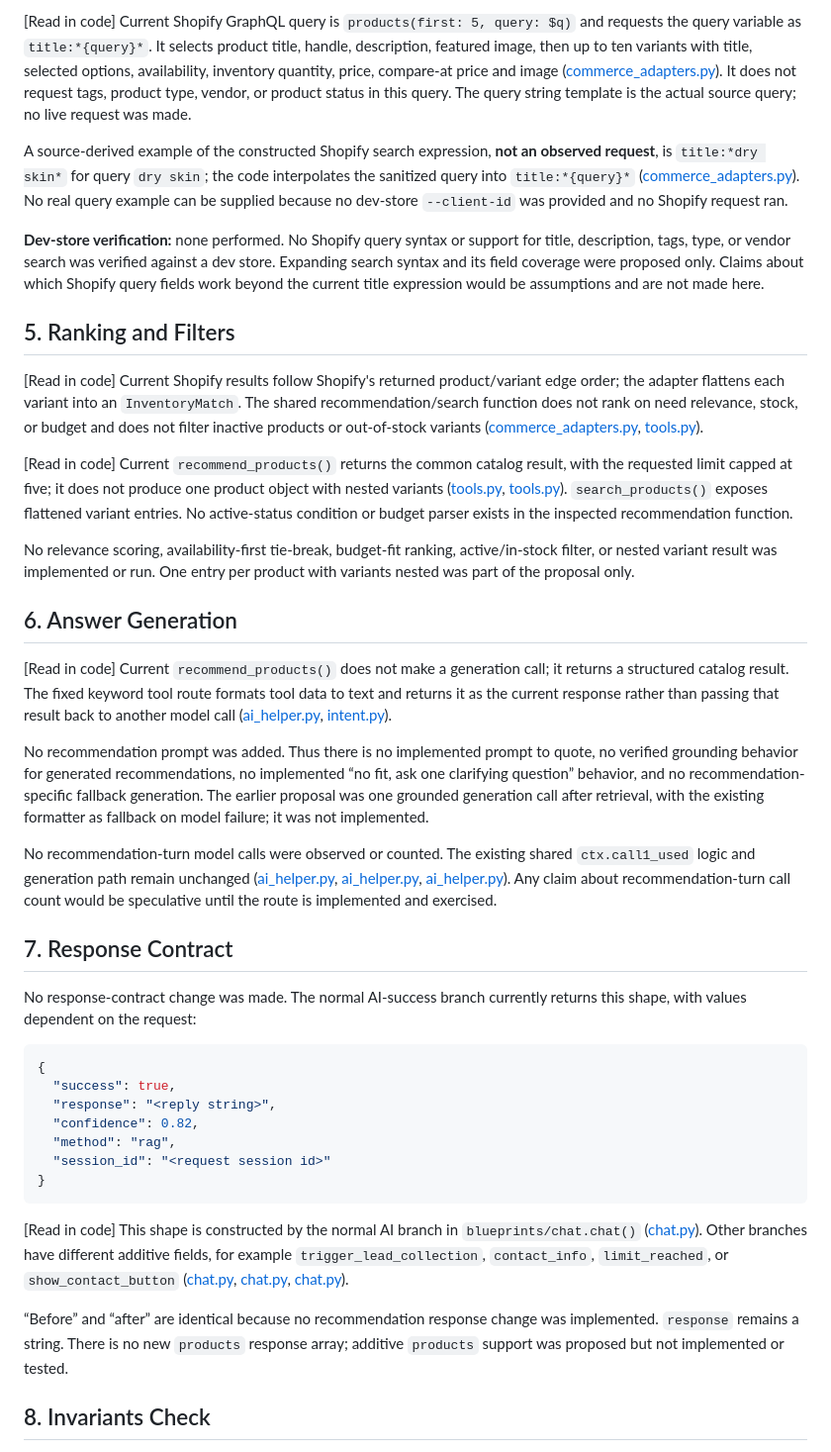
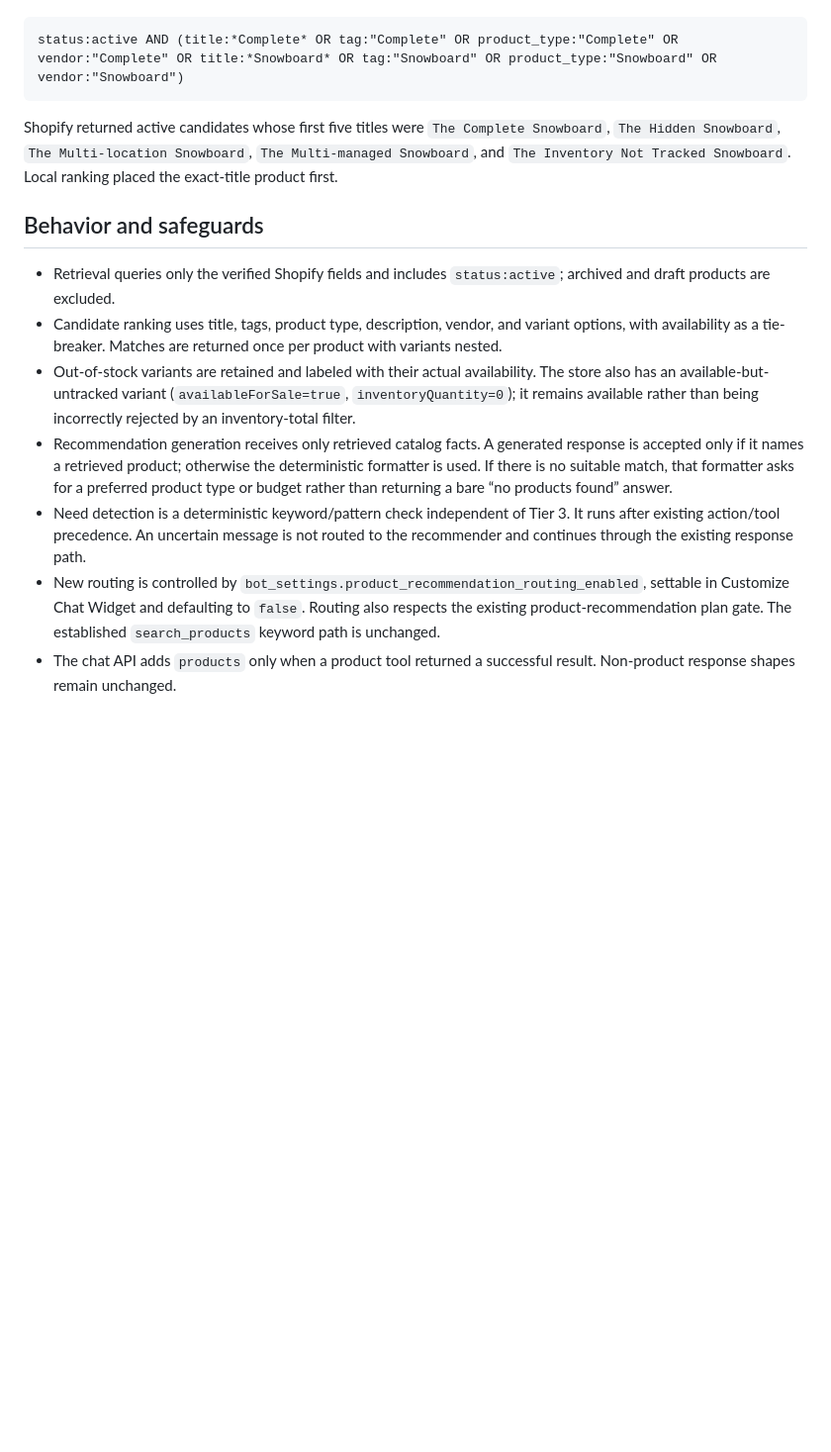
Before and after one commit to Freshman354/Engine, a Markdown page: reports/recommendation-report.md, the part around one of its changes. Shown at 99% size. Drawn GitHub-style; blank space fills up the shorter version.

Commit message:
Document recommendation evaluation results
Co-authored-by: Copilot <223556219+Copilot@users.noreply.github.com>

````diff
--- a/reports/recommendation-report.md
+++ b/reports/recommendation-report.md
@@ -43,42 +40,16 @@ The examples are source-based predictions of current routing; they were not exec
-[Read in code] Current Shopify GraphQL query is `products(first: 5, query: $q)` and requests the query variable as `title:*{query}*`. It selects product title, handle, description, featured image, then up to ten variants with title, selected options, availability, inventory quantity, price, compare-at price and image ([commerce_adapters.py](../commerce_adapters.py#L238)). It does not request tags, product type, vendor, or product status in this query. The query string template is the actual source query; no live request was made.
-
-A source-derived example of the constructed Shopify search expression, **not an observed request**, is `title:*dry skin*` for query `dry skin`; the code interpolates the sanitized query into `title:*{query}*` ([commerce_adapters.py](../commerce_adapters.py#L263)). No real query example can be supplied because no dev-store `--client-id` was provided and no Shopify request ran.
-
-**Dev-store verification:** none performed. No Shopify query syntax or support for title, description, tags, type, or vendor search was verified against a dev store. Expanding search syntax and its field coverage were proposed only. Claims about which Shopify query fields work beyond the current title expression would be assumptions and are not made here.
-
-## 5. Ranking and Filters
-
-[Read in code] Current Shopify results follow Shopify's returned product/variant edge order; the adapter flattens each variant into an `InventoryMatch`. The shared recommendation/search function does not rank on need relevance, stock, or budget and does not filter inactive products or out-of-stock variants ([commerce_adapters.py](../commerce_adapters.py#L288), [tools.py](../tools.py#L988)).
-
-[Read in code] Current `recommend_products()` returns the common catalog result, with the requested limit capped at five; it does not produce one product object with nested variants ([tools.py](../tools.py#L1072), [tools.py](../tools.py#L966)). `search_products()` exposes flattened variant entries. No active-status condition or budget parser exists in the inspected recommendation function.
-
-No relevance scoring, availability-first tie-break, budget-fit ranking, active/in-stock filter, or nested variant result was implemented or run. One entry per product with variants nested was part of the proposal only.
-
-## 6. Answer Generation
-
-[Read in code] Current `recommend_products()` does not make a generation call; it returns a structured catalog result. The fixed keyword tool route formats tool data to text and returns it as the current response rather than passing that result back to another model call ([ai_helper.py](../ai_helper.py#L1300), [intent.py](../pipeline/stages/intent.py#L275)).
-
-No recommendation prompt was added. Thus there is no implemented prompt to quote, no verified grounding behavior for generated recommendations, no implemented “no fit, ask one clarifying question” behavior, and no recommendation-specific fallback generation. The earlier proposal was one grounded generation call after retrieval, with the existing formatter as fallback on model failure; it was not implemented.
-
-No recommendation-turn model calls were observed or counted. The existing shared `ctx.call1_used` logic and generation path remain unchanged ([ai_helper.py](../ai_helper.py#L1230), [ai_helper.py](../ai_helper.py#L1540), [ai_helper.py](../ai_helper.py#L1578)). Any claim about recommendation-turn call count would be speculative until the route is implemented and exercised.
-
-## 7. Response Contract
-
-No response-contract change was made. The normal AI-success branch currently returns this shape, with values dependent on the request:
-
-```json
-{
-  "success": true,
-  "response": "<reply string>",
-  "confidence": 0.82,
-  "method": "rag",
-  "session_id": "<request session id>"
-}
+```text
+status:active AND (title:*Complete* OR tag:"Complete" OR product_type:"Complete" OR vendor:"Complete" OR title:*Snowboard* OR tag:"Snowboard" OR product_type:"Snowboard" OR vendor:"Snowboard")
 ```
 
-[Read in code] This shape is constructed by the normal AI branch in `blueprints/chat.chat()` ([chat.py](../blueprints/chat.py#L600)). Other branches have different additive fields, for example `trigger_lead_collection`, `contact_info`, `limit_reached`, or `show_contact_button` ([chat.py](../blueprints/chat.py#L373), [chat.py](../blueprints/chat.py#L480), [chat.py](../blueprints/chat.py#L650)).
+Shopify returned active candidates whose first five titles were `The Complete Snowboard`, `The Hidden Snowboard`, `The Multi-location Snowboard`, `The Multi-managed Snowboard`, and `The Inventory Not Tracked Snowboard`. Local ranking placed the exact-title product first.
 
-“Before” and “after” are identical because no recommendation response change was implemented. `response` remains a string. There is no new `products` response array; additive `products` support was proposed but not implemented or tested.
+## Behavior and safeguards
 
-## 8. Invariants Check
+- Retrieval queries only the verified Shopify fields and includes `status:active`; archived and draft products are excluded.
+- Candidate ranking uses title, tags, product type, description, vendor, and variant options, with availability as a tie-breaker. Matches are returned once per product with variants nested.
+- Out-of-stock variants are retained and labeled with their actual availability. The store also has an available-but-untracked variant (`availableForSale=true`, `inventoryQuantity=0`); it remains available rather than being incorrectly rejected by an inventory-total filter.
+- Recommendation generation receives only retrieved catalog facts. A generated response is accepted only if it names a retrieved product; otherwise the deterministic formatter is used. If there is no suitable match, that formatter asks for a preferred product type or budget rather than returning a bare “no products found” answer.
+- Need detection is a deterministic keyword/pattern check independent of Tier 3. It runs after existing action/tool precedence. An uncertain message is not routed to the recommender and continues through the existing response path.
+- New routing is controlled by `bot_settings.product_recommendation_routing_enabled`, settable in Customize Chat Widget and defaulting to `false`. Routing also respects the existing product-recommendation plan gate. The established `search_products` keyword path is unchanged.
+- The chat API adds `products` only when a product tool returned a successful result. Non-product response shapes remain unchanged.
 
````
Also changed, not shown: other parts of reports/recommendation-report.md (+55 -63 lines), reports/pipeline-audit.md (+3 -3 lines).
